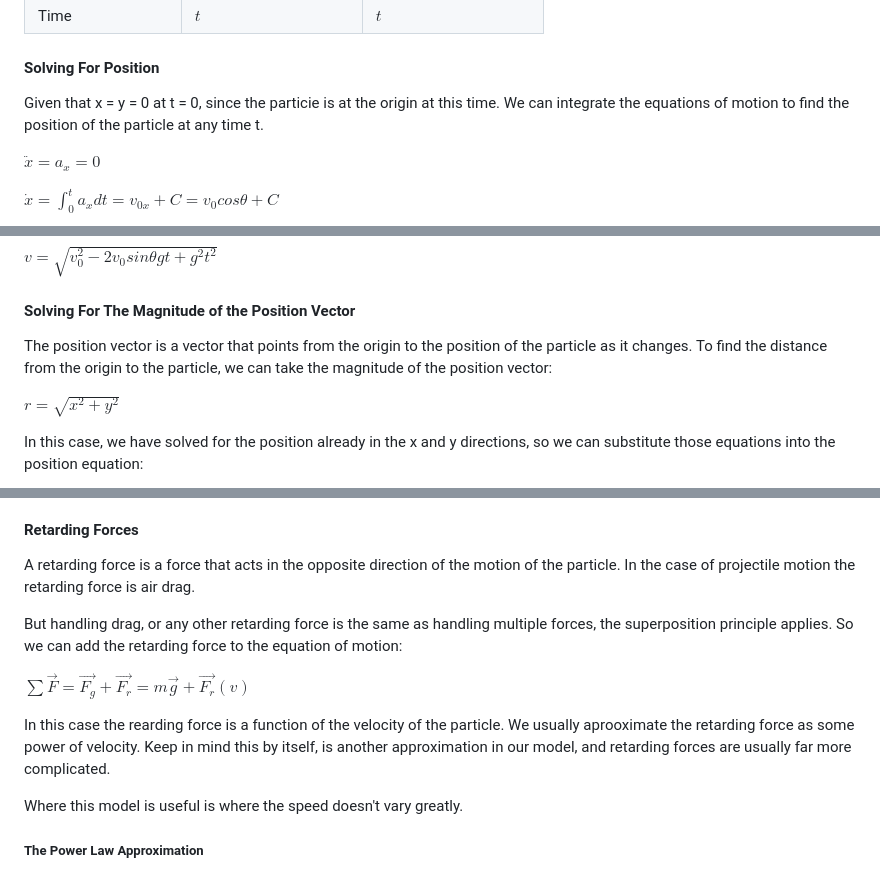
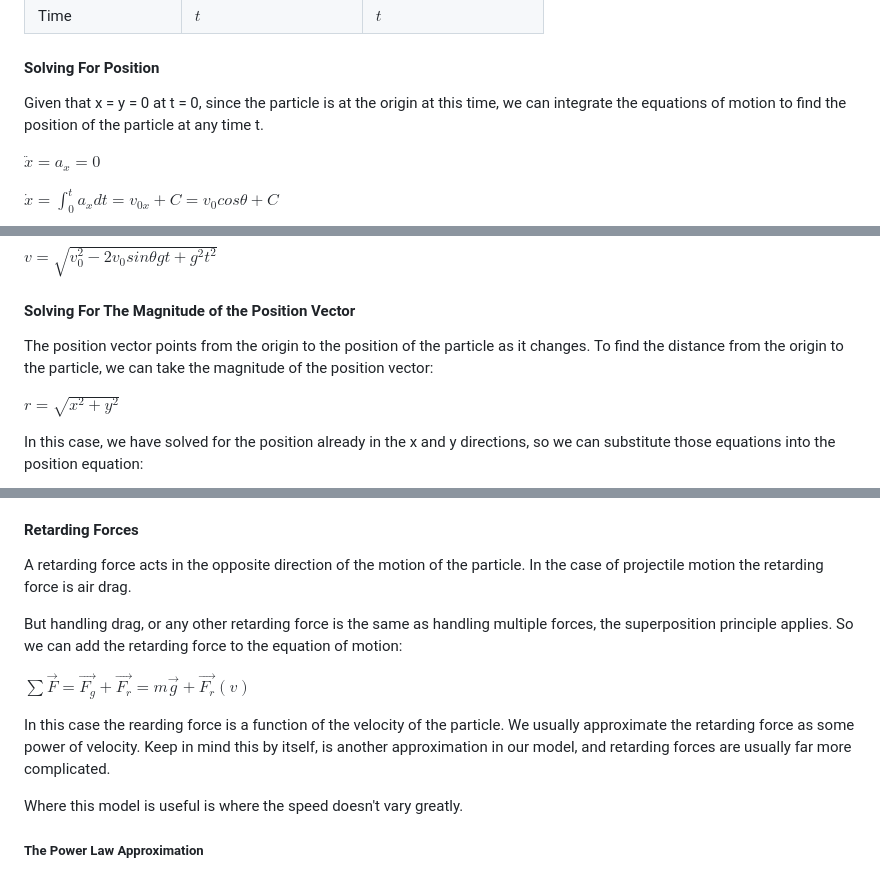
Before and after one commit to Kaewin/Modeling-Projectile-Motion-With-Visualization, a Markdown page: README.md, 3 parts joined by grey strips. GitHub-like rendering.

Commit message:
fixing typos

```diff
--- a/README.md
+++ b/README.md
@@ -312,7 +312,7 @@ Reviewing the dynamical variables for our system we have the following:
 
 #### **Solving For Position**
 
-Given that x = y = 0 at t = 0, since the particie is at the origin at this time. We can integrate the equations of motion to find the position of the particle at any time t.
+Given that x = y = 0 at t = 0, since the particle is at the origin at this time, we can integrate the equations of motion to find the position of the particle at any time t.
 
 $\ddot{x} = a_x = 0$
 
@@ -368,7 +368,7 @@ $v = \sqrt{v_0^2 - 2v_0 sin\theta gt + g^2t^2}$
 
 #### **Solving For The Magnitude of the Position Vector**
 
-The position vector is a vector that points from the origin to the position of the particle as it changes. To find the distance from the origin to the particle, we can take the magnitude of the position vector:
+The position vector points from the origin to the position of the particle as it changes. To find the distance from the origin to the particle, we can take the magnitude of the position vector:
 
 $r = \sqrt{x^2 + y^2}$
 
@@ -414,13 +414,13 @@ At this point, all the system's dynamical variables have been solved. The equati
 
 #### **Retarding Forces**
 
-A retarding force is a force that acts in the opposite direction of the motion of the particle. In the case of projectile motion the retarding force is air drag.
+A retarding force acts in the opposite direction of the motion of the particle. In the case of projectile motion the retarding force is air drag.
 
 But handling drag, or any other retarding force is the same as handling multiple forces, the superposition principle applies. So we can add the retarding force to the equation of motion:
 
 $\sum \vec{F} = \vec{F_g} + \vec{F_r}  = m\vec{g} + \vec{F_r}(v)$
 
-In this case the rearding force is a function of the velocity of the particle. We usually aprooximate the retarding force as some power of velocity. Keep in mind this by itself, is another approximation in our model, and retarding forces are usually far more complicated.
+In this case the rearding force is a function of the velocity of the particle. We usually approximate the retarding force as some power of velocity. Keep in mind this by itself, is another approximation in our model, and retarding forces are usually far more complicated.
 
 Where this model is useful is where the speed doesn't vary greatly.
 
```
Also changed, not shown: other parts of README.md (+1 -1 lines).
